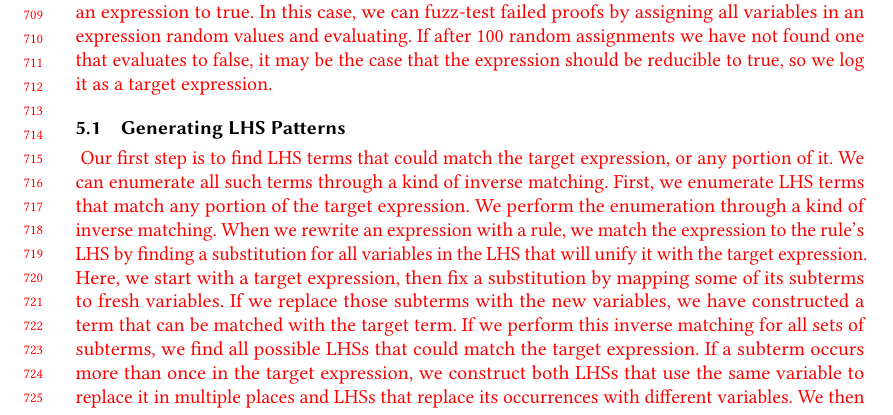
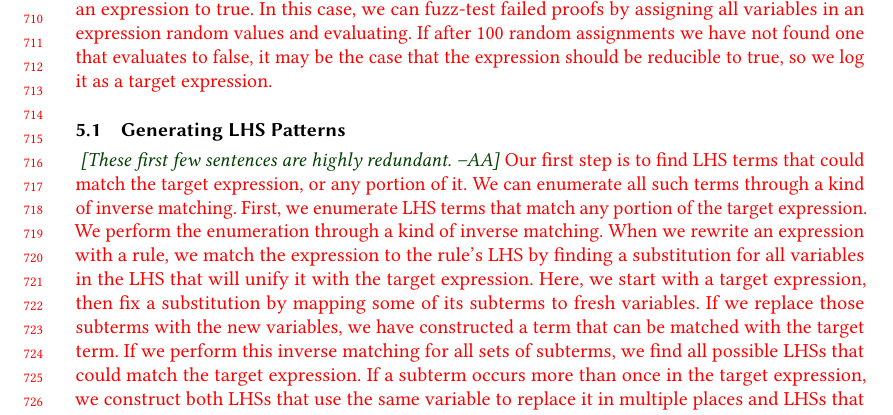
Before and after one commit to jn80842/synthsimplifierpaper, a LaTeX paper (main.tex): part of page 15 of 30, cut so that both start at the same text. Compiled offline with pdfLaTeX.

Commit message:
Add note to start of 5.1

```diff
--- a/main.tex
+++ b/main.tex
@@ -1413,7 +1413,8 @@ each individual subterm. This process yields the list of candidate LHS terms on
 \subsection{Generating LHS Patterns}
 
 \modified{
-Our first step is to find LHS terms that could match the target expression, or any portion of it.
+\aba{These first few sentences are highly redundant.}
+  Our first step is to find LHS terms that could match the target expression, or any portion of it.
 We can enumerate all such terms through a kind of inverse matching.
 First, we enumerate LHS terms that match any portion of the target expression.
 We perform the enumeration through a kind of inverse matching. When we rewrite an expression with a rule,
```
